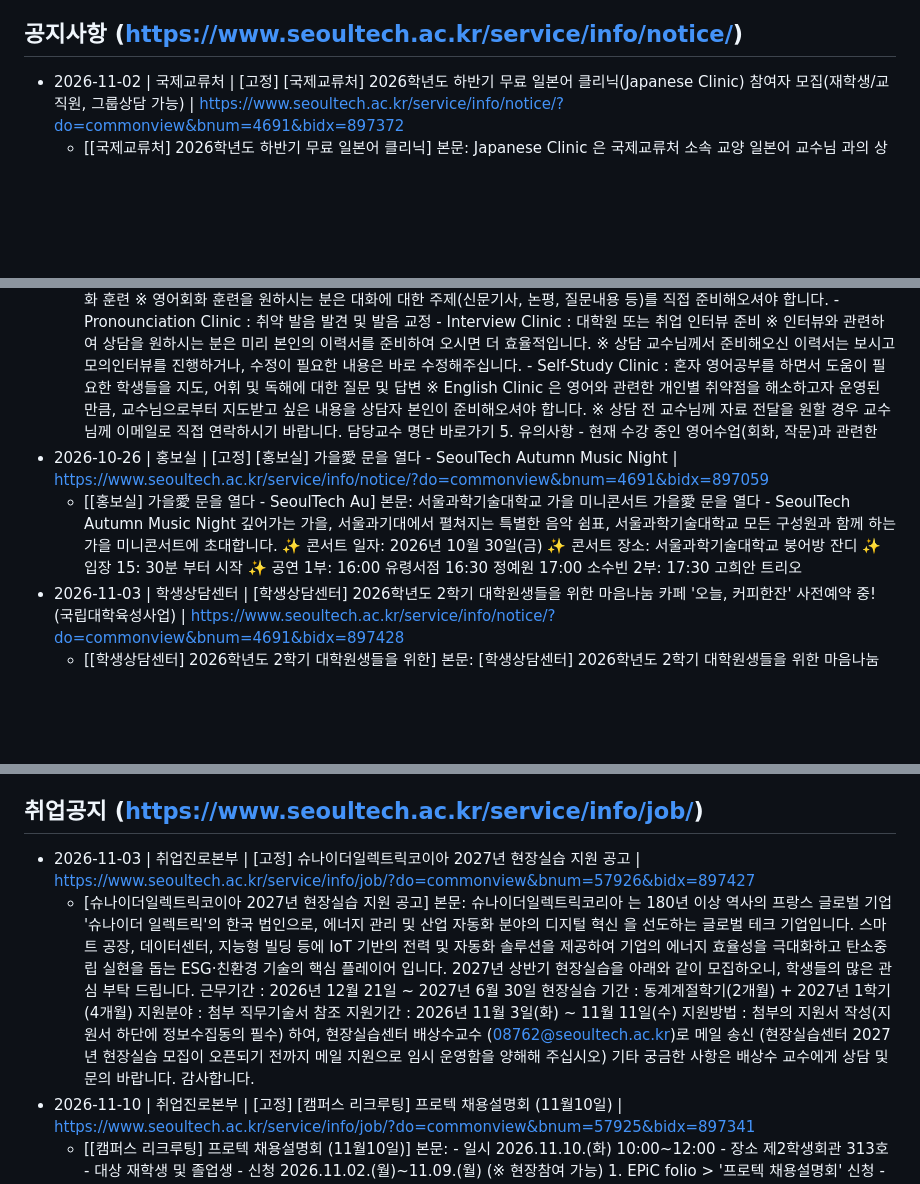
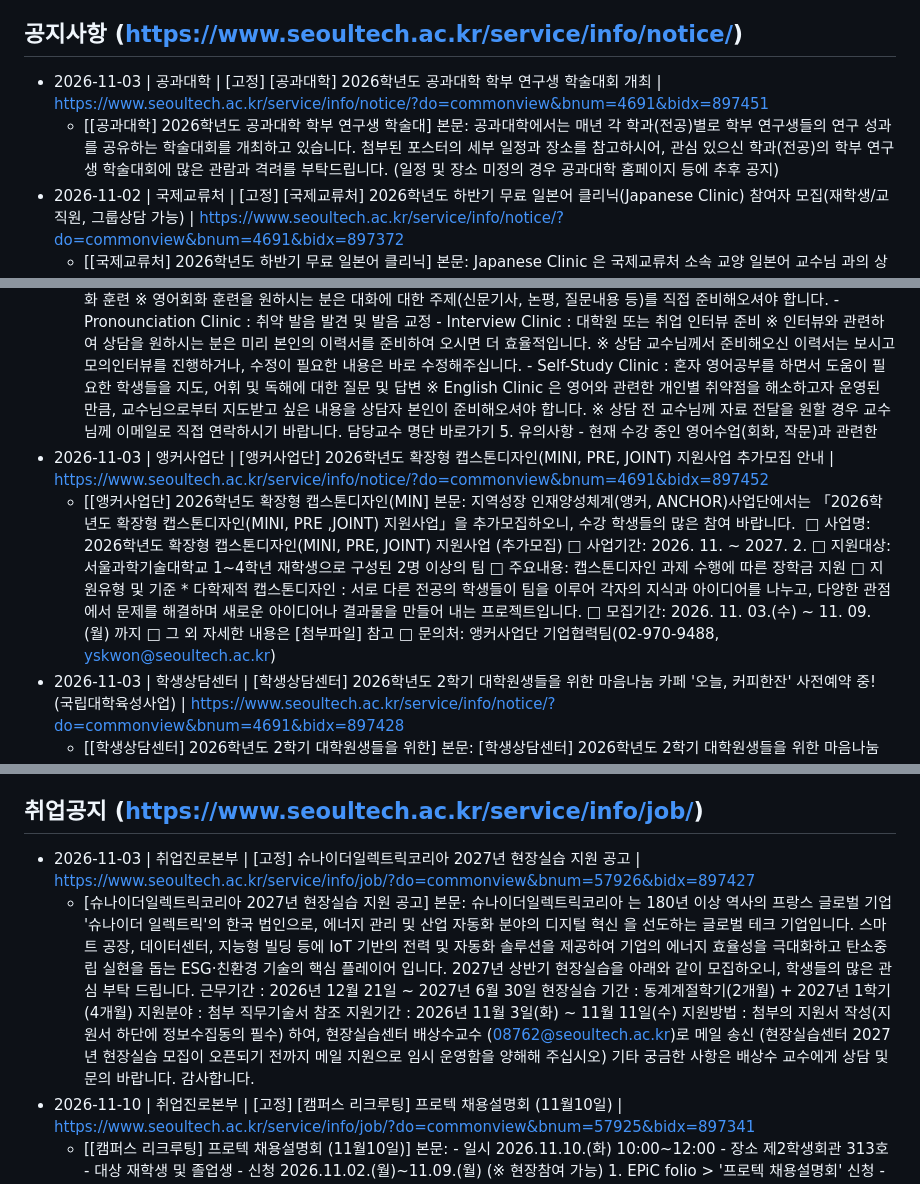
Before and after one commit to sanzmann/gwakbot, a Markdown page: data/auto_notices.md, 3 parts joined by grey strips. Drawn GitHub-style; blank space fills up the shorter version.

Commit message:
chore: 학교 홈페이지 자료 자동 수집 (2026-11-03 22:04 KST)

```diff
--- a/data/auto_notices.md
+++ b/data/auto_notices.md
@@ -4,6 +4,8 @@
 - 본문은 잘려 있을 수 있고 첨부파일 내용은 없으므로, 신청 방법·서식은 원문 링크를 함께 안내할 것.
 
 ## 공지사항 (https://www.seoultech.ac.kr/service/info/notice/)
+- 2026-11-03 | 공과대학 | [고정] [공과대학] 2026학년도 공과대학 학부 연구생 학술대회 개최 | https://www.seoultech.ac.kr/service/info/notice/?do=commonview&bnum=4691&bidx=897451
+  - [[공과대학] 2026학년도 공과대학 학부 연구생 학술대] 본문: 공과대학에서는 매년 각 학과(전공)별로 학부 연구생들의 연구 성과를 공유하는 학술대회를 개최하고 있습니다. 첨부된 포스터의 세부 일정과 장소를 참고하시어, 관심 있으신 학과(전공)의 학부 연구생 학술대회에 많은 관람과 격려를 부탁드립니다. (일정 및 장소 미정의 경우 공과대학 홈페이지 등에 추후 공지)
 - 2026-11-02 | 국제교류처 | [고정] [국제교류처] 2026학년도 하반기 무료 일본어 클리닉(Japanese Clinic) 참여자 모집(재학생/교직원, 그룹상담 가능) | https://www.seoultech.ac.kr/service/info/notice/?do=commonview&bnum=4691&bidx=897372
   - [[국제교류처] 2026학년도 하반기 무료 일본어 클리닉] 본문: Japanese Clinic 은 국제교류처 소속 교양 일본어 교수님 과의 상담을 통해 우리대학 재학생 및 교직원의 일본어능력 중 개인별로 취약한 부분의 문제점 해소에 도움을 드리고자 운영하는 무료 어학상담 프로그램 입니다. 공인일본어시험 준비, 일본어회화, 일본어작문, 일본어서류 작성법, 모의 일본어면접 등 폭넓은 영역에 걸쳐 개인지도 및 그룹상담이 가능합니다. 또한, 우리대학 내국인 재학생은 Japanese Clinic 참여를 통해 EPiC 졸업요건 점수를 인정받을 수 있습니다. 일본어학습 계획을 가지고 계시는 재학생 및 교직원 여러분의 많은 참여 바랍니다. 1. 운영기간: 2026. 9. 28.(월) ~ 2027. 1. 15. (금) , 16주 (토/일/공휴일 제외) * 참여수요 등에 따라 운영기간 변경 가능 2. 운영대상: 우리대학 재학생 및 교직원 (교직원은 업무시간 외 참여 가능) 3. 상담비용: 무료 (국립대학육성사업을 통해 학교에서 부담) 4. 운영내용 - 작문: 문법 교정 및 첨삭, 이력서 및 자기소개서 첨삭 등 쓰기 관련한 학습지도 * 자기소개서 및 첨삭 자료는 이메일로 반드시 먼저 제출 → 통합정보시스템에서 신청 시 교수님 이메일 확인 - 발음 교정: 1:1면담(또는 Group Discussion)을 통한 단계 높은 회화 훈련, 취약 발음 발견 및 교정, 각종 인터뷰 준비 등 지도 * 회화 관심 주제(신문기사, 논평, 등) 및 먼접용 이력서는 이메일로 반드시 먼저 제출 → 통합정보시스템에서 신청 시 교수님 이메일 확인 - 시험 대비: 일본어능력시험 대비 말하기 및 읽기 영역 준비 등 지도 - 기초 읽기/듣기: 어휘 및 문법 학습, 지문 의도파악 및 분석, 받아쓰기 등 읽기 및 듣기에 관련한 학습지도 * 상담 전 교수님께 자료 전달이 필요한 경우 이메일로 제출 → 통합정보시스템에서 신청 시 교수님 이메일 확인 ※ 작성중인 논문(학부/대학원 학위논문 및 소논문 등)에 대한 지도는 불가능합니다. 5. 유의사항 - 현재 수강 중인 일본어수업과 관련한 '작문과제, 시험준비, 발표준비' 의뢰 금지 (다른학생의 성적에 영향을 미칠 수 있으므로 수업과 관련한 도움은 받을 수 없음. 필요시, 담당교수님의 Office hour를 활용) - 상담시간을 지키지 않았거나 예약 후 무단으로 불참하였을 경우, 또는 상담 제한분야에 해당되는 내용으로 상담을 이용 시 향후 6개월동안 상담이용 불가 - 상담에 사용된 모든 자
 - 2026-11-02 | 국제교류처 | [고정] [국제교류처] 2026학년도 하반기 무료 중국어 클리닉(Chinese Clinic) 참여자 모집(재학생/교직원, 그룹상담 가능) | https://www.seoultech.ac.kr/service/info/notice/?do=commonview&bnum=4691&bidx=897368
@@ -12,8 +14,8 @@
   - [[국제교류처] 2026학년도 하반기 외국인 유학생을 위] 본문: Korean Clinic 은 우리대학 외국인 재학생 및 교환학생, 외국인 교수를 대상으로 국제교류처 소속 한국어교육 담당 교수님과의 전문적인 상담을 통해 한국어 어학능력과 학습능력 향상을 지원하고자 무료로 운영되는 프로그램입니다. 한국어 회화, 작문, 서류 작성법, 모의면접, TOPIK 시험 준비 등 폭넓은 영역에 걸쳐 개인지도 및 그룹상담이 가능합니다. 한국어 실력을 향상시키고 싶은 외국인 재학생 및 교환학생 여러분의 많은 참여 바랍니다. 1. 운영기간: 2026. 9. 28.(월) ~ 2027. 1. 15. (금) , 16주 (토/일/공휴일 제외) * 참여수요 등에 따라 운영기간 변경 가능 2. 운영대상: 우리대학 외국인 재학생, 교환학생 및 외국인 교원/직원 (For Foreign Students, 한국어 연수생은 참여 불가) 3. 상담비용: 무료 (국립대학육성사업을 통해 학교에서 부담) 4. 운영내용 - 작문(Writing) : 문법 교정 및 첨삭, 이력서 및 자기소개서 첨삭 등 ※ 첨삭 대상 문서는 교수님께 반드시 미리 이메일로 제출 - 발음교정(Pronunciation/Speaking) : 1:1면담 또는 Group Discussion을 통한 단계 높은 회화 훈련, 취약 발음 발견 및 교정, 각종 인터뷰 준비 등 ※ 회화 훈련 희망 학생/그룹은 대화 주제(신문기사, 논평, 질문내용 등)를 교수님께 이메일로 먼저 제출 ※ 면접 준비 시 본인의 이력서를 반드시 교수님께 이메일로 먼저 제출 ※ 상담교수님께서 준비해오신 이력서를 보시고 모의인터뷰를 진행하거나, 수정이 필요한 내용은 바로 수정해주십니다. - 시험대비(TOPIK) : 한국어능력시험 대비 말하기 및 읽기 영역 준비 등 - 읽기/듣기(Reading/Listening) : 어휘 및 문법 학습, 지문 의도파악 및 분석, 받아쓰기 등 읽기 및 듣기에 관련한 학습지도 ※ 교수님께 지도받고 싶은 내용을 상담자 본인이 준비해 오셔야 합니다. ※ 상담 전 교수님께 자료 전달을 원할 경우 교수님께 이메일로 직접 연락 하시기 바랍니다. (통합정보시스템에서 신청시 교수님 이메일 확인) ※ 작성중인 논문(학부/대학원 학위논문 및 소논문 등)에 대한 지도는 불가능합니다. 5. 유의사항 - 현재 수강중인 교양 한국어 수업과 관련한 상담 금지 (필요시, 담당교수님 수업시간 또는 그 외 별도 시간에 문의바랍니다.) - 상담 전 교수님께 자료 전달을 원할 경우 교수님께 이메일
 - 2026-11-02 | 국제교류처 | [고정] [국제교류처] 2026학년도 하반기 무료 영어 클리닉(English Clinic) 참여자 모집(재학생/교직원, 그룹상담 가능) | https://www.seoultech.ac.kr/service/info/notice/?do=commonview&bnum=4691&bidx=897360
   - [[국제교류처] 2026학년도 하반기 무료 영어 클리닉(] 본문: English Clinic 은 국제교류처 소속 원어민 교수님과의 상담을 통해 우리대학 재학생 및 교직원의 영어능력 중 개인별로 취약한 부분의 문제점 해소에 도움을 드리고자 운영하는 무료 어학상담 프로그램 입니다. 공인영어시험 준비, 영어회화, 영작문, 영문서류 작성법, 모의 영어면접 등 폭넓은 영역에 걸쳐 개인지도 및 그룹상담이 가능합니다. 또한, 우리대학 내국인 재학생은 English Clinic 참여를 통해 EPiC 졸업요건 점수를 인정받을 수 있습니다. 영어학습 관련 고민을 가지고 계시는 재학생 및 교직원 여러분의 많은 참여 바랍니다. 1. 운영기간: 2026. 9. 28.(월) ~ 2027. 1. 7. (목) , 15주 (토/일/공휴일 제외) * 상담 교수님(외국인 초빙교수)의 사정(참여 희망 기간)에 의해 English Clinic은 사실상 2027. 1. 4.까지만 운영 예정 이며 참여수요 등에 따라 운영기간 변경 가능 2. 운영대상: 우리대학 재학생 및 교직원 (교직원은 업무시간 외 참여 가능) 3. 상담비용: 무료 (국립대학육성사업을 통해 학교에서 부담) 4. 운영내용 - Writing Clinic : 영문이력서 및 자기소개서, 영문추천서, 영문비자서류, 영문에세이 등 영작문과 관련한 지도 - Conversation Clinic : 1:1면담을 통한 단계 높은 영어회화 훈련 ※ 영어회화 훈련을 원하시는 분은 대화에 대한 주제(신문기사, 논평, 질문내용 등)를 직접 준비해오셔야 합니다. - Pronounciation Clinic : 취약 발음 발견 및 발음 교정 - Interview Clinic : 대학원 또는 취업 인터뷰 준비 ※ 인터뷰와 관련하여 상담을 원하시는 분은 미리 본인의 이력서를 준비하여 오시면 더 효율적입니다. ※ 상담 교수님께서 준비해오신 이력서는 보시고 모의인터뷰를 진행하거나, 수정이 필요한 내용은 바로 수정해주십니다. - Self-Study Clinic : 혼자 영어공부를 하면서 도움이 필요한 학생들을 지도, 어휘 및 독해에 대한 질문 및 답변 ※ English Clinic 은 영어와 관련한 개인별 취약점을 해소하고자 운영된 만큼, 교수님으로부터 지도받고 싶은 내용을 상담자 본인이 준비해오셔야 합니다. ※ 상담 전 교수님께 자료 전달을 원할 경우 교수님께 이메일로 직접 연락하시기 바랍니다. 담당교수 명단 바로가기 5. 유의사항 - 현재 수강 중인 영어수업(회화, 작문)과 관련한
-- 2026-10-26 | 홍보실 | [고정] [홍보실] 가을愛 문을 열다 - SeoulTech Autumn Music Night | https://www.seoultech.ac.kr/service/info/notice/?do=commonview&bnum=4691&bidx=897059
-  - [[홍보실] 가을愛 문을 열다 - SeoulTech Au] 본문: 서울과학기술대학교 가을 미니콘서트 가을愛 문을 열다 - SeoulTech Autumn Music Night 깊어가는 가을, 서울과기대에서 펼쳐지는 특별한 음악 쉼표, 서울과학기술대학교 모든 구성원과 함께 하는 가을 미니콘서트에 초대합니다. ✨ 콘서트 일자: 2026년 10월 30일(금) ✨ 콘서트 장소: 서울과학기술대학교 붕어방 잔디 ✨ 입장 15: 30분 부터 시작 ✨ 공연 1부: 16:00 유령서점 16:30 정예원 17:00 소수빈 2부: 17:30 고희안 트리오
+- 2026-11-03 | 앵커사업단 | [앵커사업단] 2026학년도 확장형 캡스톤디자인(MINI, PRE, JOINT) 지원사업 추가모집 안내 | https://www.seoultech.ac.kr/service/info/notice/?do=commonview&bnum=4691&bidx=897452
+  - [[앵커사업단] 2026학년도 확장형 캡스톤디자인(MIN] 본문: 지역성장 인재양성체계(앵커, ANCHOR)사업단에서는 「2026학년도 확장형 캡스톤디자인(MINI, PRE ,JOINT) 지원사업」을 추가모집하오니, 수강 학생들의 많은 참여 바랍니다. ﻿ □ 사업명: 2026학년도 확장형 캡스톤디자인(MINI, PRE, JOINT) 지원사업 (추가모집) □ 사업기간: 2026. 11. ~ 2027. 2. □ 지원대상: 서울과학기술대학교 1~4학년 재학생으로 구성된 2명 이상의 팀 □ 주요내용: 캡스톤디자인 과제 수행에 따른 장학금 지원 □ 지원유형 및 기준 * 다학제적 캡스톤디자인 : 서로 다른 전공의 학생들이 팀을 이루어 각자의 지식과 아이디어를 나누고, 다양한 관점에서 문제를 해결하며 새로운 아이디어나 결과물을 만들어 내는 프로젝트입니다. □ 모집기간: 2026. 11. 03.(수) ~ 11. 09.(월) 까지 □ 그 외 자세한 내용은 [첨부파일] 참고 □ 문의처: 앵커사업단 기업협력팀(02-970-9488, yskwon@seoultech.ac.kr)
 - 2026-11-03 | 학생상담센터 | [학생상담센터] 2026학년도 2학기 대학원생들을 위한 마음나눔 카페 '오늘, 커피한잔' 사전예약 중! (국립대학육성사업) | https://www.seoultech.ac.kr/service/info/notice/?do=commonview&bnum=4691&bidx=897428
   - [[학생상담센터] 2026학년도 2학기 대학원생들을 위한] 본문: [학생상담센터] 2026학년도 2학기 대학원생들을 위한 마음나눔 카페 '오늘, 커피한잔' 사전예약 (국립대학육성사업) ★ · 그냥 누군가와 소소한 일상을 공유하고 싶을 때 · 따뜻한 차 한잔과 고급 디저트가 필요할 때 · 바쁜 대학원 생활 중 가볍게 들러서 에너지를 채우고 싶을 때 · 마음 맞는 친구들과 편하게 수다 떨면서 힐링하고 싶을 때 "너무 무겁고 내 깊은 이야기 하기 부담스러웠다면?" 마음나눔카페는 그런 곳이 아니에요! 그냥 와서 소소한 일상 이야기도 나누고, 따뜻한 차 한잔 마시며 편하게 수다 떨다 가는 우리들만의 아지트랍니다. 혼자 와서 편안하게 쉬어 가도 좋고, 친구들과 함께 와서 즐거운 시간을 보내도 좋아요! ★ 운영 장소 · 장소: 제2학생회관 3층 305호 ★ 대학원생 전용 운영 일정 (회당 선착순 10인) · 1차: 11/6 (금) 오후 3시 ~ 오후 4시 30분 (90분) · 2차: 11/20 (금) 오후 3시 ~ 오후 4시 30분 (90분) ※ 현재 1차 사전 예약 진행 중! ★ 신청 방법 · 첨부된 포스터 하단의 대학원생 대상별 QR코드를 스캔하여 신청서 작성(매주 선착순 모집!!) · URL신청 – https://forms.gle/MoZuTTy3gtUA89Sy8 ★ 혜택: 맛있는 디저트와 따뜻한 음료 제공! 부담 갖지 말고 편하게 놀러 오세요! 커피 한잔하면서 수다 떨어요 �✨ ★ 알림 사항 · 매주 학생상담센터 인스타그램을 통해 새로운 차수 신청 안내가 업로드 됩니다! · [instagram: seoultech_counseling] · 문의: 02-970-9341
 - 2026-11-02 | 도서관 | 🎁 도서관 첫 대출자를 찾습니다~ 이벤트 안내 (50명에게 문화상품권 2만원권 추첨 증정, ~11/30) | https://www.seoultech.ac.kr/service/info/notice/?do=commonview&bnum=4691&bidx=897342
@@ -76,8 +76,8 @@
 - 2026-10-20 | 장애학생지원센터 | [장애학생지원센터] 2026학년도 2학기 장애학생 봉사유형 국가근로장학생 모집 | https://www.seoultech.ac.kr/service/info/janghak/?do=commonview&bnum=57138&bidx=896734
 
 ## 취업공지 (https://www.seoultech.ac.kr/service/info/job/)
-- 2026-11-03 | 취업진로본부 | [고정] 슈나이더일렉트릭코이아 2027년 현장실습 지원 공고 | https://www.seoultech.ac.kr/service/info/job/?do=commonview&bnum=57926&bidx=897427
-  - [슈나이더일렉트릭코이아 2027년 현장실습 지원 공고] 본문: 슈나이더일렉트릭코리아 는 180년 이상 역사의 프랑스 글로벌 기업 '슈나이더 일렉트릭'의 한국 법인으로, 에너지 관리 및 산업 자동화 분야의 디지털 혁신 을 선도하는 글로벌 테크 기업입니다. 스마트 공장, 데이터센터, 지능형 빌딩 등에 IoT 기반의 전력 및 자동화 솔루션을 제공하여 기업의 에너지 효율성을 극대화하고 탄소중립 실현을 돕는 ESG·친환경 기술의 핵심 플레이어 입니다. 2027년 상반기 현장실습을 아래와 같이 모집하오니, 학생들의 많은 관심 부탁 드립니다. 근무기간 : 2026년 12월 21일 ~ 2027년 6월 30일 현장실습 기간 : 동계계절학기(2개월) + 2027년 1학기(4개월) 지원분야 : 첨부 직무기술서 참조 지원기간 : 2026년 11월 3일(화) ~ 11월 11일(수) 지원방법 : 첨부의 지원서 작성(지원서 하단에 정보수집동의 필수) 하여, 현장실습센터 배상수교수 (08762@seoultech.ac.kr)로 메일 송신 (현장실습센터 2027년 현장실습 모집이 오픈되기 전까지 메일 지원으로 임시 운영함을 양해해 주십시오) 기타 궁금한 사항은 배상수 교수에게 상담 및 문의 바랍니다. 감사합니다.
+- 2026-11-03 | 취업진로본부 | [고정] 슈나이더일렉트릭코리아 2027년 현장실습 지원 공고 | https://www.seoultech.ac.kr/service/info/job/?do=commonview&bnum=57926&bidx=897427
+  - [슈나이더일렉트릭코리아 2027년 현장실습 지원 공고] 본문: 슈나이더일렉트릭코리아 는 180년 이상 역사의 프랑스 글로벌 기업 '슈나이더 일렉트릭'의 한국 법인으로, 에너지 관리 및 산업 자동화 분야의 디지털 혁신 을 선도하는 글로벌 테크 기업입니다. 스마트 공장, 데이터센터, 지능형 빌딩 등에 IoT 기반의 전력 및 자동화 솔루션을 제공하여 기업의 에너지 효율성을 극대화하고 탄소중립 실현을 돕는 ESG·친환경 기술의 핵심 플레이어 입니다. 2027년 상반기 현장실습을 아래와 같이 모집하오니, 학생들의 많은 관심 부탁 드립니다. 근무기간 : 2026년 12월 21일 ~ 2027년 6월 30일 현장실습 기간 : 동계계절학기(2개월) + 2027년 1학기(4개월) 지원분야 : 첨부 직무기술서 참조 지원기간 : 2026년 11월 3일(화) ~ 11월 11일(수) 지원방법 : 첨부의 지원서 작성(지원서 하단에 정보수집동의 필수) 하여, 현장실습센터 배상수교수 (08762@seoultech.ac.kr)로 메일 송신 (현장실습센터 2027년 현장실습 모집이 오픈되기 전까지 메일 지원으로 임시 운영함을 양해해 주십시오) 기타 궁금한 사항은 배상수 교수에게 상담 및 문의 바랍니다. 감사합니다.
 - 2026-11-10 | 취업진로본부 | [고정] [캠퍼스 리크루팅] 프로텍 채용설명회 (11월10일) | https://www.seoultech.ac.kr/service/info/job/?do=commonview&bnum=57925&bidx=897341
   - [[캠퍼스 리크루팅] 프로텍 채용설명회 (11월10일)] 본문: - 일시 2026.11.10.(화) 10:00~12:00 - 장소 제2학생회관 313호 - 대상 재학생 및 졸업생 - 신청 2026.11.02.(월)~11.09.(월) (※ 현장참여 가능) 1. EPiC folio > '프로텍 채용설명회' 신청 - 혜택 1. EPiC 인정점수: 70점 부여 2. 수료증 (2시간) 발급 3. 수료자 전원, 모바일기프티콘(카페) 3만원권 증정 ☎ 문의 서울과학기술대학교 취업진로본부 서윤주 ( 02-970-9285 | 4yourjob@seoultech.ac.kr )
 - 2026-10-29 | 취업진로본부 | [고정] 샘표식품 2027년 상반기 현장실습 공고 및 직무소개 공지 | https://www.seoultech.ac.kr/service/info/job/?do=commonview&bnum=57926&bidx=897199
```
Also changed, not shown: other parts of data/auto_notices.md (+2 -4 lines), data/auto_calendar.md (+1 -1 lines), data/auto_menu.md (+1 -1 lines).
